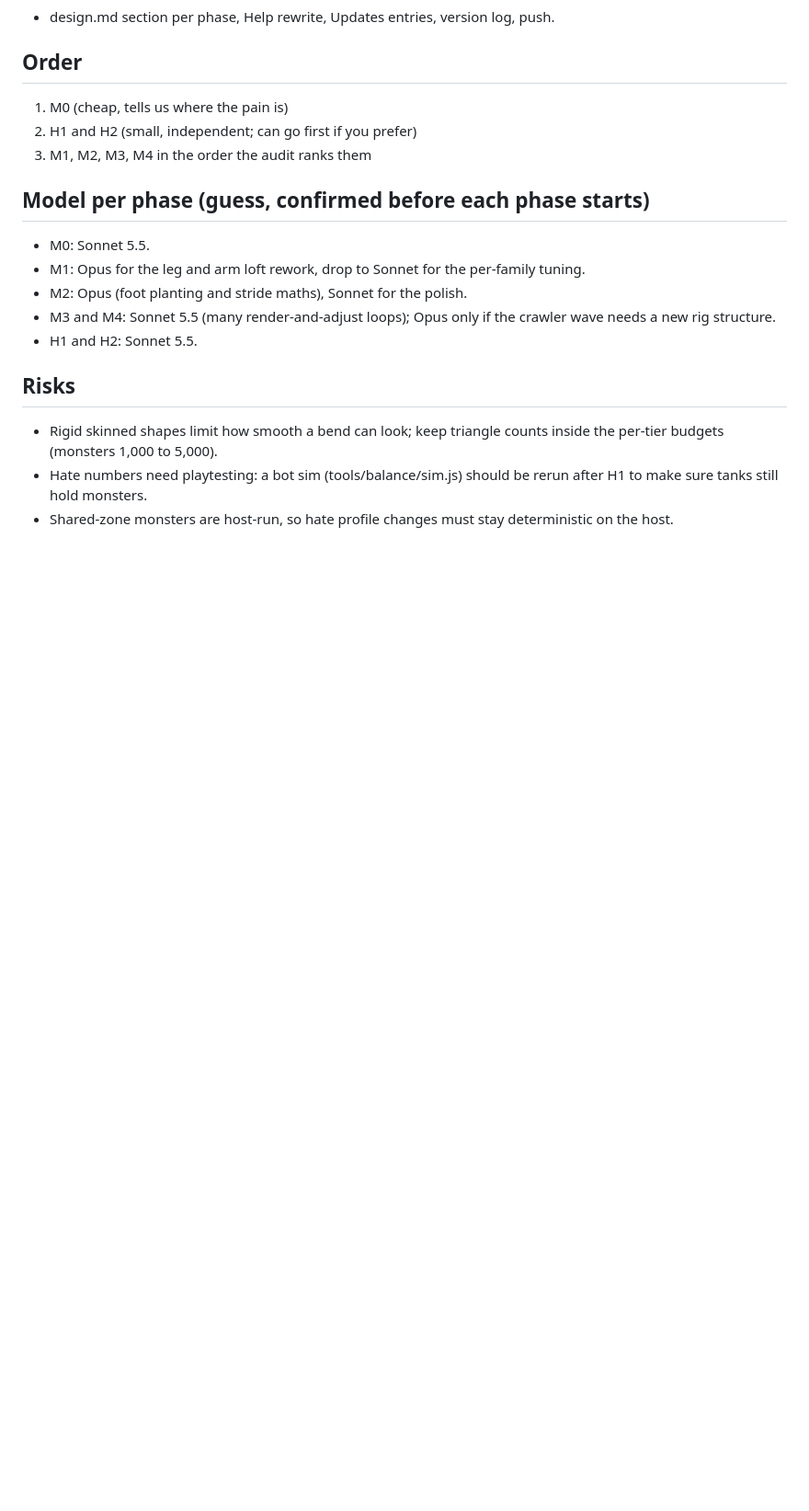
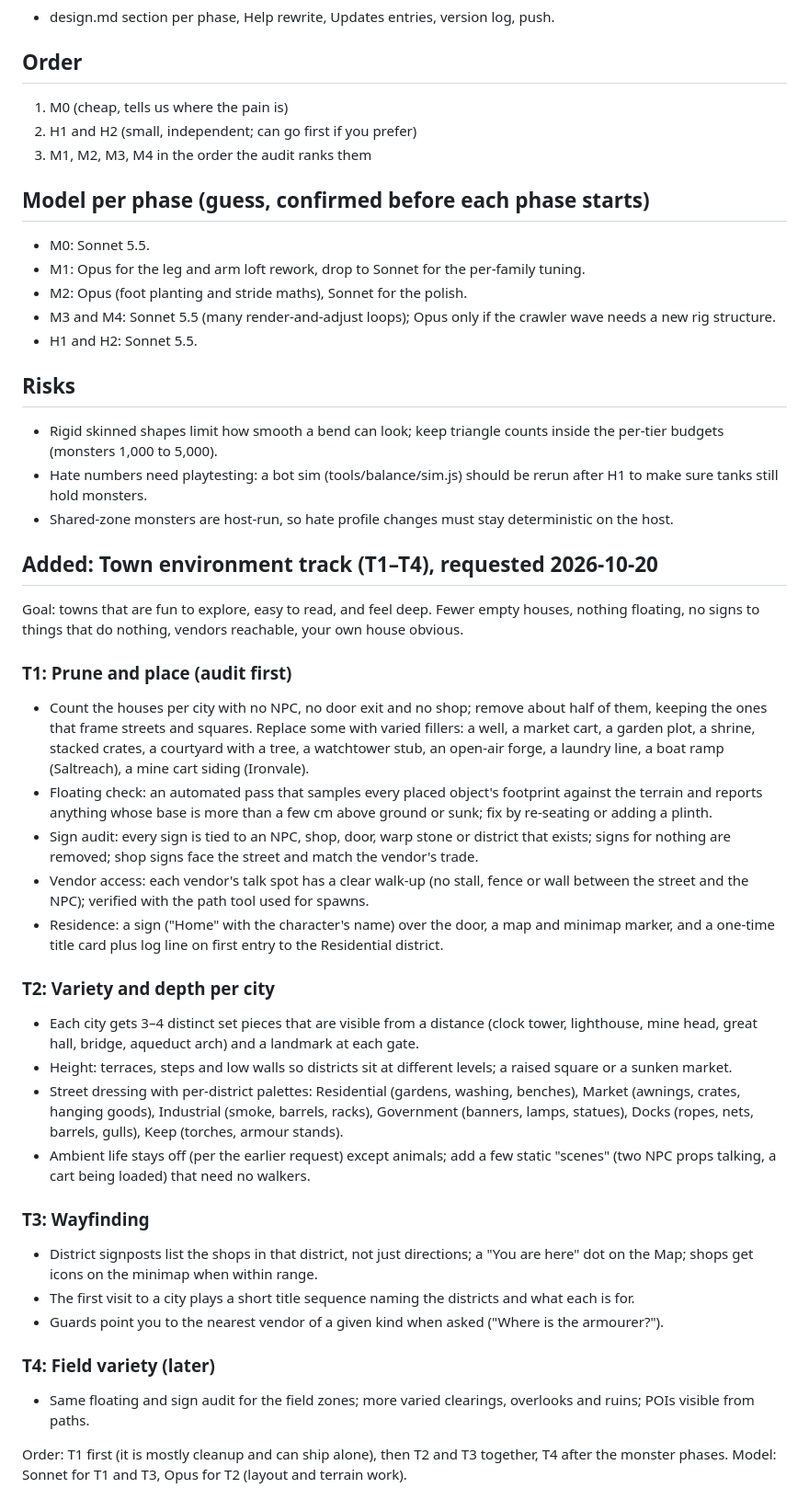
Before and after one commit to ianmcgo/Untitled-Solo-MMO, a Markdown page: design/monster-plan.md, the part around the change. Shown at 92% size. Drawn GitHub-style; blank space fills up the shorter version.

Commit message:
Plan: town environment track T1-T4
Co-Authored-By: Claude Fable 5.1 <noreply@anthropic.com>
Claude-Session: https://claude.ai/code/session_01D5JWN6F9GFqSzQk48xY211

```diff
--- a/design/monster-plan.md
+++ b/design/monster-plan.md
@@ -72,3 +72,30 @@ Each phase ships as one version, with a build, rules tests, render sheets, versi
 - Rigid skinned shapes limit how smooth a bend can look; keep triangle counts inside the per-tier budgets (monsters 1,000 to 5,000).
 - Hate numbers need playtesting: a bot sim (tools/balance/sim.js) should be rerun after H1 to make sure tanks still hold monsters.
 - Shared-zone monsters are host-run, so hate profile changes must stay deterministic on the host.
+
+## Added: Town environment track (T1–T4), requested 2026-10-20
+
+Goal: towns that are fun to explore, easy to read, and feel deep. Fewer empty houses, nothing floating, no signs to things that do nothing, vendors reachable, your own house obvious.
+
+### T1: Prune and place (audit first)
+- Count the houses per city with no NPC, no door exit and no shop; remove about half of them, keeping the ones that frame streets and squares. Replace some with varied fillers: a well, a market cart, a garden plot, a shrine, stacked crates, a courtyard with a tree, a watchtower stub, an open-air forge, a laundry line, a boat ramp (Saltreach), a mine cart siding (Ironvale).
+- Floating check: an automated pass that samples every placed object's footprint against the terrain and reports anything whose base is more than a few cm above ground or sunk; fix by re-seating or adding a plinth.
+- Sign audit: every sign is tied to an NPC, shop, door, warp stone or district that exists; signs for nothing are removed; shop signs face the street and match the vendor's trade.
+- Vendor access: each vendor's talk spot has a clear walk-up (no stall, fence or wall between the street and the NPC); verified with the path tool used for spawns.
+- Residence: a sign ("Home" with the character's name) over the door, a map and minimap marker, and a one-time title card plus log line on first entry to the Residential district.
+
+### T2: Variety and depth per city
+- Each city gets 3–4 distinct set pieces that are visible from a distance (clock tower, lighthouse, mine head, great hall, bridge, aqueduct arch) and a landmark at each gate.
+- Height: terraces, steps and low walls so districts sit at different levels; a raised square or a sunken market.
+- Street dressing with per-district palettes: Residential (gardens, washing, benches), Market (awnings, crates, hanging goods), Industrial (smoke, barrels, racks), Government (banners, lamps, statues), Docks (ropes, nets, barrels, gulls), Keep (torches, armour stands).
+- Ambient life stays off (per the earlier request) except animals; add a few static "scenes" (two NPC props talking, a cart being loaded) that need no walkers.
+
+### T3: Wayfinding
+- District signposts list the shops in that district, not just directions; a "You are here" dot on the Map; shops get icons on the minimap when within range.
+- The first visit to a city plays a short title sequence naming the districts and what each is for.
+- Guards point you to the nearest vendor of a given kind when asked ("Where is the armourer?").
+
+### T4: Field variety (later)
+- Same floating and sign audit for the field zones; more varied clearings, overlooks and ruins; POIs visible from paths.
+
+Order: T1 first (it is mostly cleanup and can ship alone), then T2 and T3 together, T4 after the monster phases. Model: Sonnet for T1 and T3, Opus for T2 (layout and terrain work).
```
